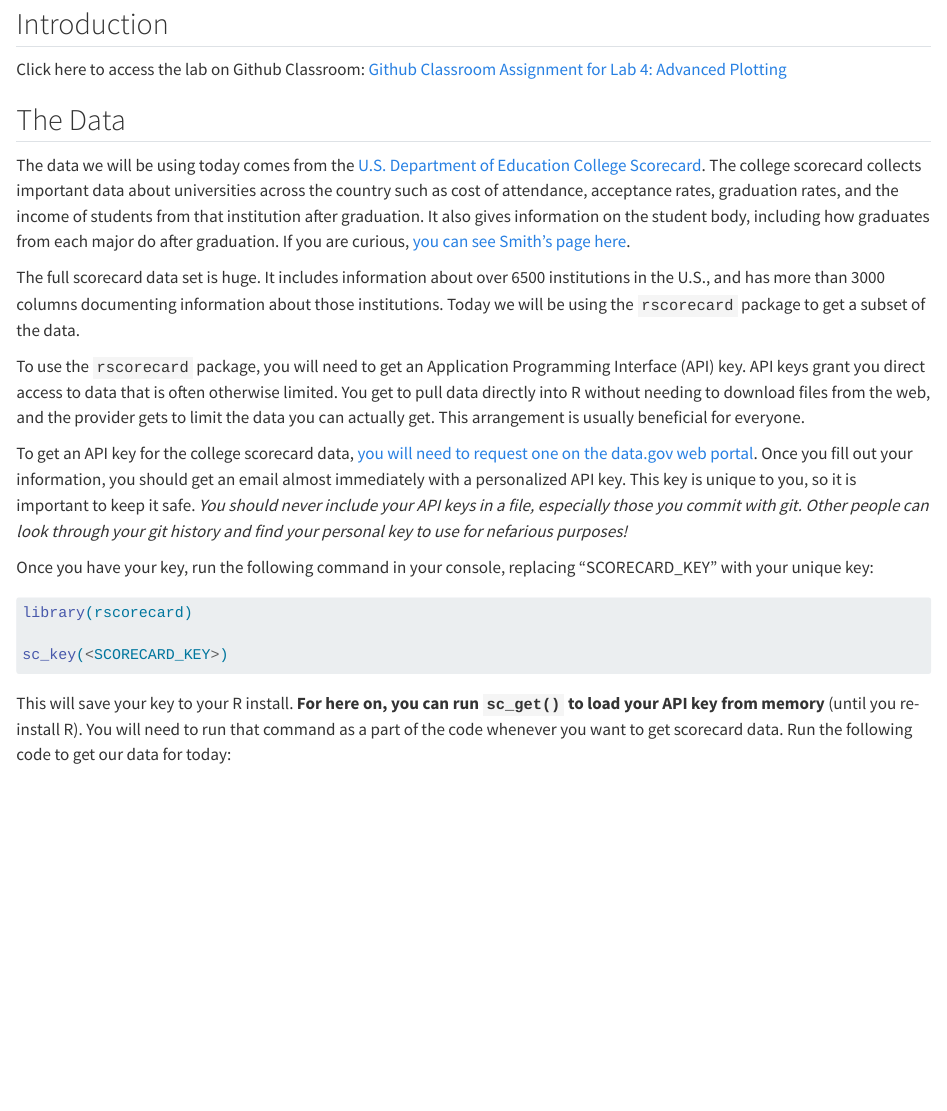
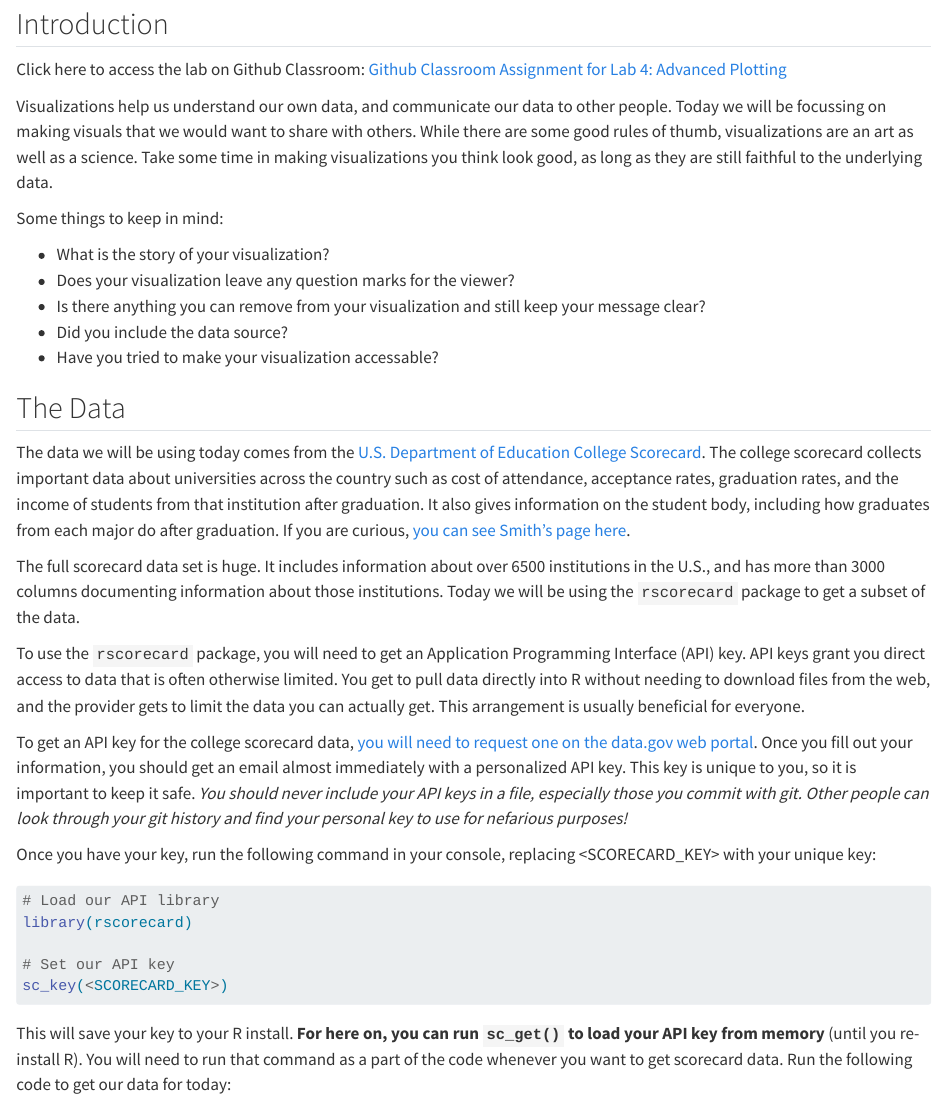
Before and after one commit to Intro-to-Data-Science-Template/lab-4-adv-plotting, a Quarto document (lab-4-adv-plotting.qmd): the page in a window 1100 px wide, from 110 px down. Rendered offline with R 4.5, knitr and Pandoc in place of Quarto, with nearby package versions; some code elsewhere in the file could not run offline; long lines of code are wrapped.

Commit message:
lab draft 1

````diff
--- a/lab-4-adv-plotting.qmd
+++ b/lab-4-adv-plotting.qmd
@@ -15,9 +15,17 @@ library(rscorecard)
 
 ## Introduction
 
-Click here to access the lab on Github Classroom: [Github Classroom Assignment for Lab 4: Advanced Plotting](XXXXX)
+Click here to access the lab on Github Classroom: [Github Classroom Assignment for Lab 4: Advanced Plotting](https://moodle.smith.edu/mod/url/view.php?id=953783)
 
+Visualizations help us understand our own data, and communicate our data to other people. Today we will be focussing on making visuals that we would want to share with others. While there are some good rules of thumb, visualizations are an art as well as a science. Take some time in making visualizations you think look good, as long as they are still faithful to the underlying data.
 
+Some things to keep in mind:
+
+* What is the story of your visualization?
+* Does your visualization leave any question marks for the viewer?
+* Is there anything you can remove from your visualization and still keep your message clear?
+* Did you include the data source?
+* Have you tried to make your visualization accessable?
 
 ## The Data
 
@@ -29,11 +37,13 @@ To use the `rscorecard` package, you will need to get an Application Programming
 
 To get an API key for the college scorecard data, [you will need to request one on the data.gov web portal](https://api.data.gov/signup/). Once you fill out your information, you should get an email almost immediately with a personalized API key. This key is unique to you, so it is important to keep it safe. *You should never include your API keys in a file, especially those you commit with git. Other people can look through your git history and find your personal key to use for nefarious purposes!*
 
-Once you have your key, run the following command in your console, replacing "SCORECARD_KEY" with your unique key:
+Once you have your key, run the following command in your console, replacing \<SCORECARD_KEY\> with your unique key:
 
 ```{r, eval=FALSE}
+# Load our API library
 library(rscorecard)
 
+# Set our API key
 sc_key(<SCORECARD_KEY>)
 ```
 
````
Also changed, not shown: lab-4-adv-plotting.qmd (6 more changed lines).
